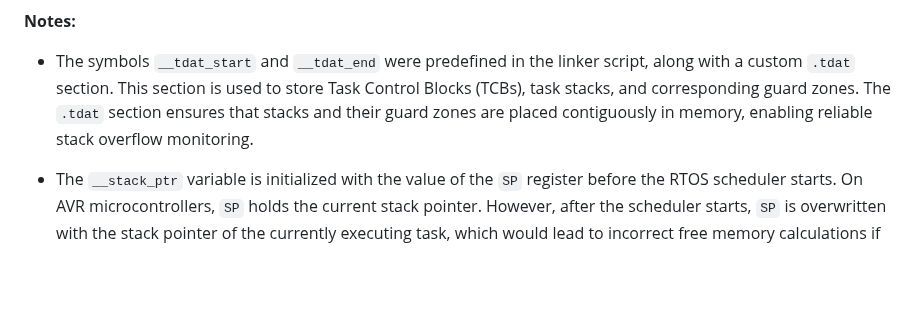
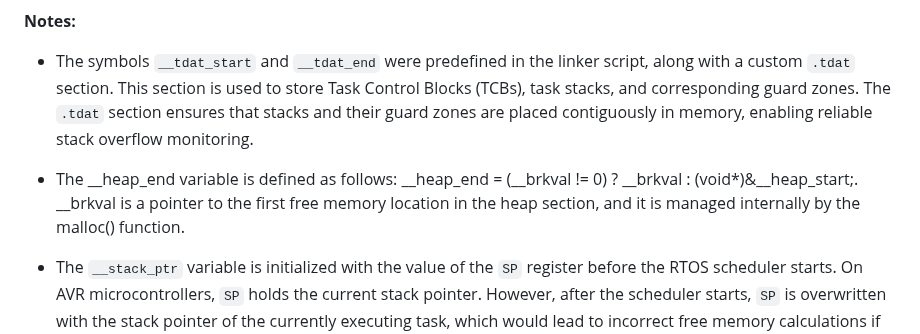
Before and after one commit to alan-kudelko/DrinkCreator6000, a Markdown page: README.md, the part around the change. Rendered like a GitHub page; blank space fills up the shorter version.

```diff
--- a/README.md
+++ b/README.md
@@ -250,6 +250,10 @@ Screen transition diagram:
 
 - The symbols `__tdat_start` and `__tdat_end` were predefined in the linker script, along with a custom `.tdat` section. This section is used to store Task Control Blocks (TCBs), task stacks, and corresponding guard zones. The `.tdat` section ensures that stacks and their guard zones are placed contiguously in memory, enabling reliable stack overflow monitoring.
 
+- The __heap_end variable is defined as follows:
+__heap_end = (__brkval != 0) ? __brkval : (void*)&__heap_start;.
+__brkval is a pointer to the first free memory location in the heap section, and it is managed internally by the malloc() function.
+
 - The `__stack_ptr` variable is initialized with the value of the `SP` register before the RTOS scheduler starts. On AVR microcontrollers, `SP` holds the current stack pointer. However, after the scheduler starts, `SP` is overwritten with the stack pointer of the currently executing task, which would lead to incorrect free memory calculations if used directly.
 
 
```
